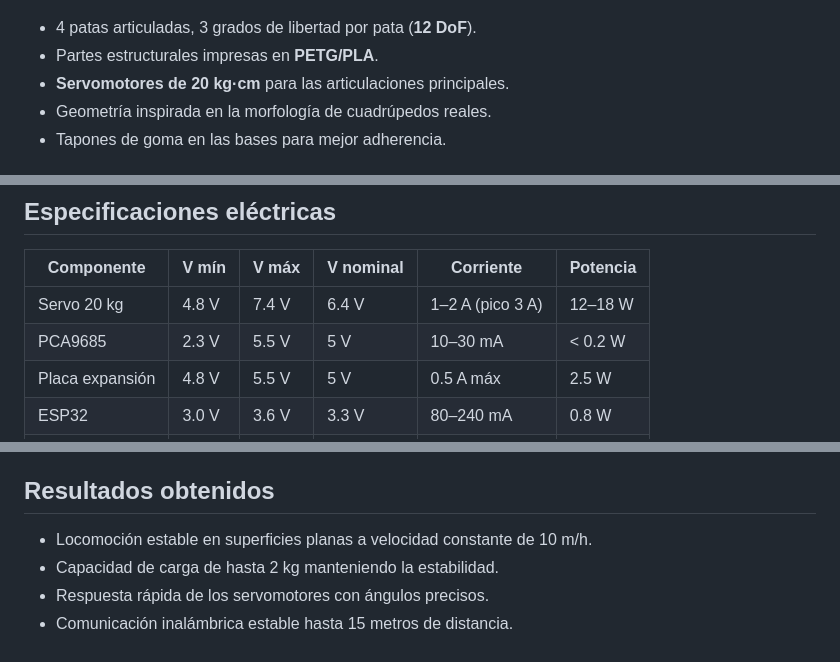
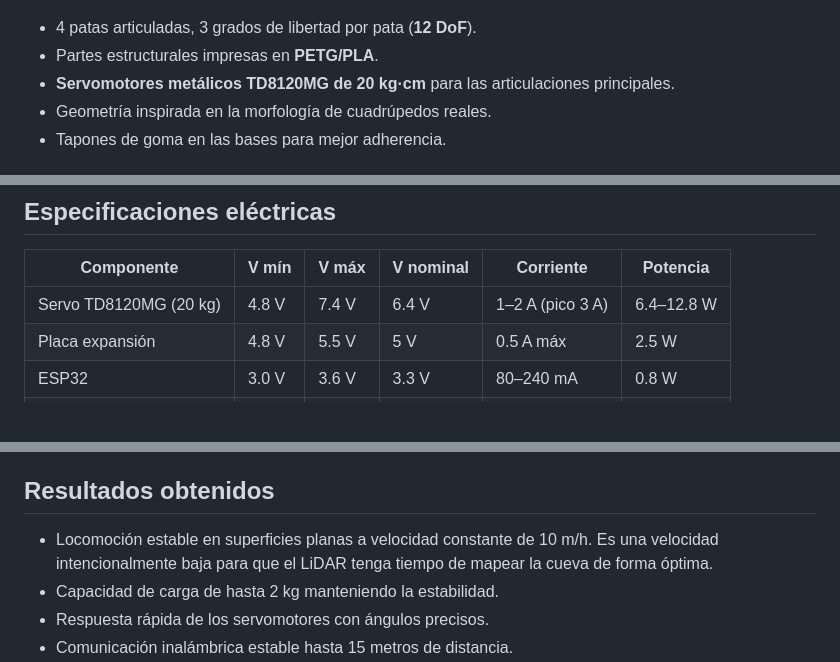
Before and after one commit to jorgefajardom-coder/Spot-micro-twins, a Markdown page: README.md, 3 parts joined by grey strips. Drawn GitHub-style; blank space fills up the shorter version.

```diff
--- a/README.md
+++ b/README.md
@@ -41,7 +41,7 @@
 
 - 4 patas articuladas, 3 grados de libertad por pata (**12 DoF**).
 - Partes estructurales impresas en **PETG/PLA**.
-- **Servomotores de 20 kg·cm** para las articulaciones principales.
+- **Servomotores metálicos TD8120MG de 20 kg·cm** para las articulaciones principales.
 - Geometría inspirada en la morfología de cuadrúpedos reales.
 - Tapones de goma en las bases para mejor adherencia.
 
@@ -73,8 +72,7 @@ Todos los pines y constantes están en [`firmware/spotmicro_esp32/config.h`](fir
 
 | Componente | V mín | V máx | V nominal | Corriente | Potencia |
 |---|---|---|---|---|---|
-| Servo 20 kg | 4.8 V | 7.4 V | 6.4 V | 1–2 A (pico 3 A) | 12–18 W |
-| PCA9685 | 2.3 V | 5.5 V | 5 V | 10–30 mA | < 0.2 W |
+| Servo TD8120MG (20 kg) | 4.8 V | 7.4 V | 6.4 V | 1–2 A (pico 3 A) | 6.4–12.8 W || PCA9685 | 2.3 V | 5.5 V | 5 V | 10–30 mA | < 0.2 W |
 | Placa expansión | 4.8 V | 5.5 V | 5 V | 0.5 A máx | 2.5 W |
 | ESP32 | 3.0 V | 3.6 V | 3.3 V | 80–240 mA | 0.8 W |
 | MPU6050 | 2.3 V | 3.4 V | 3.3 V | 3–5 mA | 0.015 W |
@@ -90,7 +88,8 @@ Todos los pines y constantes están en [`firmware/spotmicro_esp32/config.h`](fir
 
 ## Resultados obtenidos
 
-- Locomoción estable en superficies planas a velocidad constante de 10 m/h.
+- Locomoción estable en superficies planas a velocidad constante de 10 m/h. Es una velocidad
+  intencionalmente baja para que el LiDAR tenga tiempo de mapear la cueva de forma óptima.
 - Capacidad de carga de hasta 2 kg manteniendo la estabilidad.
 - Respuesta rápida de los servomotores con ángulos precisos.
 - Comunicación inalámbrica estable hasta 15 metros de distancia.
```
Also changed, not shown: other parts of README.md (+13 -6 lines), docs/assets/visor-3d.png, 6 other files.
